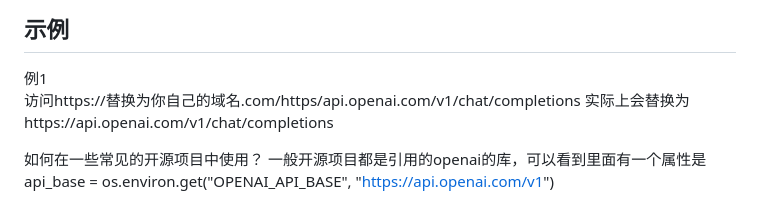
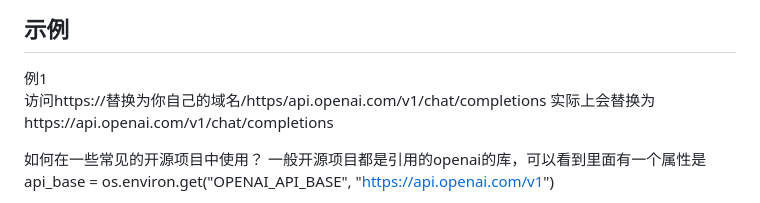
Before and after one commit to souying/vercel-api-proxy, a Markdown page: README.md, the part around the change. Rendered like a GitHub page.

```diff
--- a/README.md
+++ b/README.md
@@ -40,7 +40,7 @@ If you think this tool is good, please gently click the **Star** button in the u
 
 ## 示例
 例1
-访问https://替换为你自己的域名.com/https/api.openai.com/v1/chat/completions
+访问https://替换为你自己的域名/https/api.openai.com/v1/chat/completions
 实际上会替换为https://api.openai.com/v1/chat/completions
 
 如何在一些常见的开源项目中使用？
```
